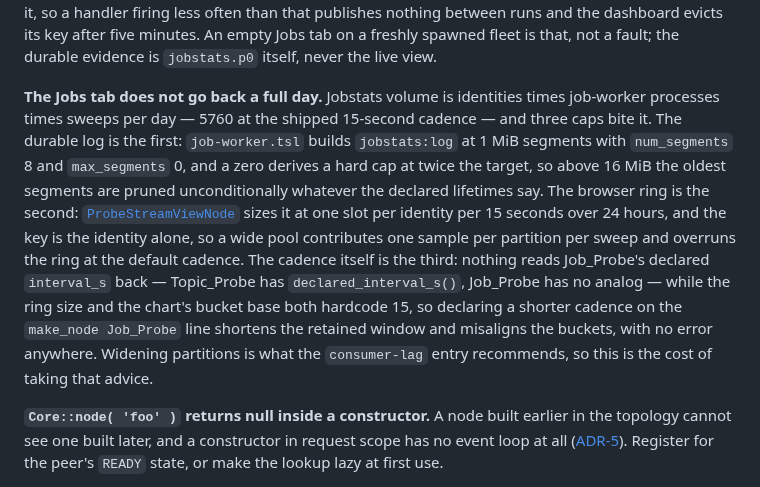
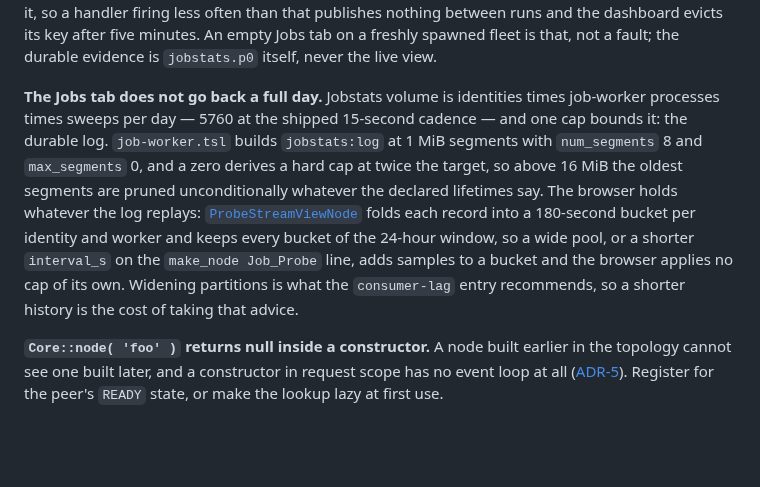
Before and after one commit to Automattic/newspack-nodes, a Markdown page: docs/troubleshooting.md, the part around the change. Rendered like a GitHub page; blank space fills up the shorter version.

```diff
--- a/docs/troubleshooting.md
+++ b/docs/troubleshooting.md
@@ -227,7 +227,7 @@ That pass considers only readers whose descriptor carries a non-empty `offsetlog
 
 **A handler is missing from the Jobs tab although it ran recently.** [`Job_Probe_Node::probe()`](../includes/class-job-probe-node.php) publishes whatever `Job_Worker_Node::probe_stats()` holds, and that accumulator lives in the worker PROCESS: it is empty until the identity's first run there. A drained identity keeps reporting zero-delta records with live last-run detail for as long as the process lives, but the ~595s recycle wipes it, so a handler firing less often than that publishes nothing between runs and the dashboard evicts its key after five minutes. An empty Jobs tab on a freshly spawned fleet is that, not a fault; the durable evidence is `jobstats.p0` itself, never the live view.
 
-**The Jobs tab does not go back a full day.** Jobstats volume is identities times job-worker processes times sweeps per day — 5760 at the shipped 15-second cadence — and three caps bite it. The durable log is the first: `job-worker.tsl` builds `jobstats:log` at 1 MiB segments with `num_segments` 8 and `max_segments` 0, and a zero derives a hard cap at twice the target, so above 16 MiB the oldest segments are pruned unconditionally whatever the declared lifetimes say. The browser ring is the second: [`ProbeStreamViewNode`](../src/event-dashboards/nodes/probe-stream-view-node.js) sizes it at one slot per identity per 15 seconds over 24 hours, and the key is the identity alone, so a wide pool contributes one sample per partition per sweep and overruns the ring at the default cadence. The cadence itself is the third: nothing reads Job_Probe's declared `interval_s` back — Topic_Probe has `declared_interval_s()`, Job_Probe has no analog — while the ring size and the chart's bucket base both hardcode 15, so declaring a shorter cadence on the `make_node Job_Probe` line shortens the retained window and misaligns the buckets, with no error anywhere. Widening partitions is what the `consumer-lag` entry recommends, so this is the cost of taking that advice.
+**The Jobs tab does not go back a full day.** Jobstats volume is identities times job-worker processes times sweeps per day — 5760 at the shipped 15-second cadence — and one cap bounds it: the durable log. `job-worker.tsl` builds `jobstats:log` at 1 MiB segments with `num_segments` 8 and `max_segments` 0, and a zero derives a hard cap at twice the target, so above 16 MiB the oldest segments are pruned unconditionally whatever the declared lifetimes say. The browser holds whatever the log replays: [`ProbeStreamViewNode`](../src/event-dashboards/nodes/probe-stream-view-node.js) folds each record into a 180-second bucket per identity and worker and keeps every bucket of the 24-hour window, so a wide pool, or a shorter `interval_s` on the `make_node Job_Probe` line, adds samples to a bucket and the browser applies no cap of its own. Widening partitions is what the `consumer-lag` entry recommends, so a shorter history is the cost of taking that advice.
 
 **`Core::node( 'foo' )` returns null inside a constructor.** A node built earlier in the topology cannot see one built later, and a constructor in request scope has no event loop at all ([ADR-5](architecture-decisions.md#adr-5-lazy-init-for-topic--partition)). Register for the peer's `READY` state, or make the lookup lazy at first use.
 
```
Also changed, not shown: docs/writing-a-real-dashboard.md (+6 -6 lines), docs/writing-a-view-node.md (+37 -13 lines), docs/img/wrd-load-bounds.png, 2 other files.
